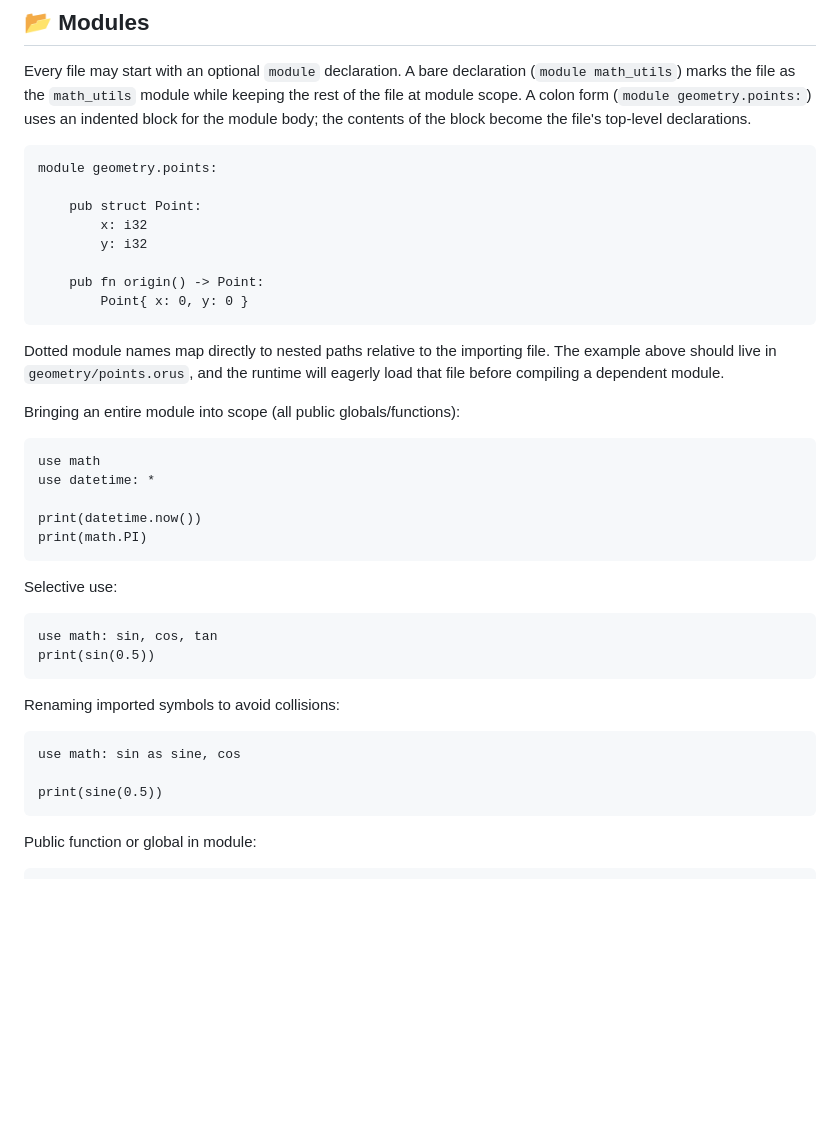
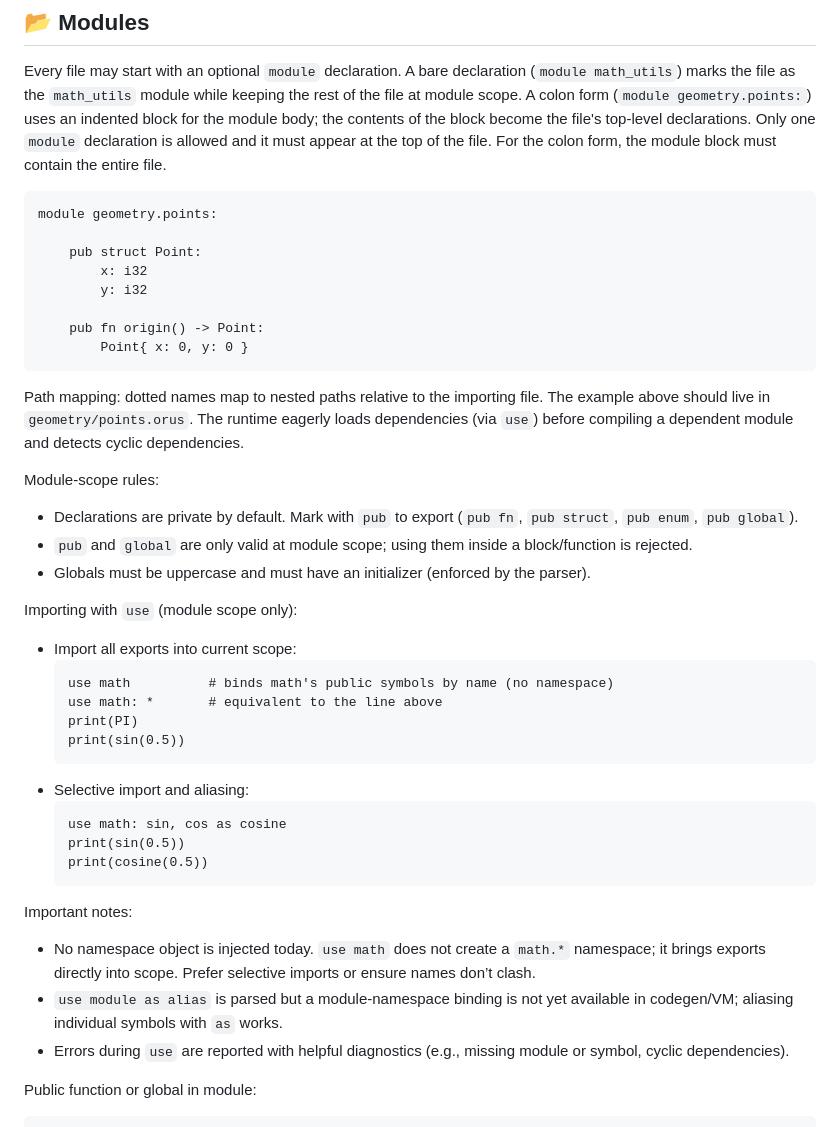
Before and after one commit to jordyorel/orus-lang, a Markdown page: docs/LANGUAGE.md, the part around the change. Rendered like a GitHub page; blank space fills up the shorter version.

````diff
--- a/docs/LANGUAGE.md
+++ b/docs/LANGUAGE.md
@@ -303,7 +303,9 @@ Every file may start with an optional `module` declaration. A bare declaration
 (`module math_utils`) marks the file as the `math_utils` module while keeping
 the rest of the file at module scope. A colon form (`module geometry.points:`)
 uses an indented block for the module body; the contents of the block become
-the file's top-level declarations.
+the file's top-level declarations. Only one `module` declaration is allowed and
+it must appear at the top of the file. For the colon form, the module block must
+contain the entire file.
 
 ```orus
 module geometry.points:
@@ -316,34 +318,35 @@ module geometry.points:
         Point{ x: 0, y: 0 }
 ```
 
-Dotted module names map directly to nested paths relative to the importing
-file. The example above should live in `geometry/points.orus`, and the runtime
-will eagerly load that file before compiling a dependent module.
+Path mapping: dotted names map to nested paths relative to the importing file.
+The example above should live in `geometry/points.orus`. The runtime eagerly
+loads dependencies (via `use`) before compiling a dependent module and detects
+cyclic dependencies.
 
-Bringing an entire module into scope (all public globals/functions):
+Module-scope rules:
+- Declarations are private by default. Mark with `pub` to export (`pub fn`, `pub struct`, `pub enum`, `pub global`).
+- `pub` and `global` are only valid at module scope; using them inside a block/function is rejected.
+- Globals must be uppercase and must have an initializer (enforced by the parser).
 
-```orus
-use math
-use datetime: *
+Importing with `use` (module scope only):
+- Import all exports into current scope:
+  ```orus
+  use math          # binds math's public symbols by name (no namespace)
+  use math: *       # equivalent to the line above
+  print(PI)
+  print(sin(0.5))
+  ```
+- Selective import and aliasing:
+  ```orus
+  use math: sin, cos as cosine
+  print(sin(0.5))
+  print(cosine(0.5))
+  ```
 
-print(datetime.now())
-print(math.PI)
-```
-
-Selective use:
-
-```orus
-use math: sin, cos, tan
-print(sin(0.5))
-```
-
-Renaming imported symbols to avoid collisions:
-
-```orus
-use math: sin as sine, cos
-
-print(sine(0.5))
-```
+Important notes:
+- No namespace object is injected today. `use math` does not create a `math.*` namespace; it brings exports directly into scope. Prefer selective imports or ensure names don’t clash.
+- `use module as alias` is parsed but a module-namespace binding is not yet available in codegen/VM; aliasing individual symbols with `as` works.
+- Errors during `use` are reported with helpful diagnostics (e.g., missing module or symbol, cyclic dependencies).
 
 Public function or global in module:
 
````
Also changed, not shown: docs/COMPLETE_ORUS_TUTORIAL.md (+70 -0 lines).
